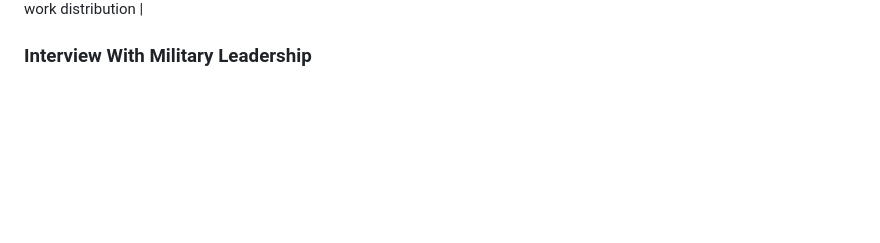
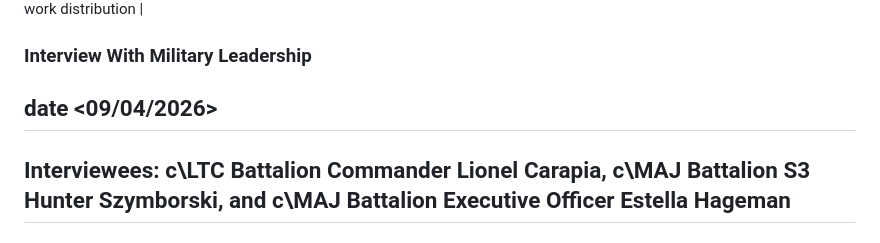
Before and after one commit to lpheng104/Pheng-Capstone2026, a Markdown page: docs/scoping-decision.md, the part around the change. Rendered like a GitHub page; blank space fills up the shorter version.

Commit message:
Add interview date and interviewees to document

```diff
--- a/docs/scoping-decision.md
+++ b/docs/scoping-decision.md
@@ -49,3 +49,5 @@ Summary: A Web Application that is used for school group projects to track contr
 
 
 ### Interview With Military Leadership
+## date <09/04/2026>
+## Interviewees: c\LTC Battalion Commander Lionel Carapia, c\MAJ Battalion S3 Hunter Szymborski, and c\MAJ Battalion Executive Officer Estella Hageman
```
